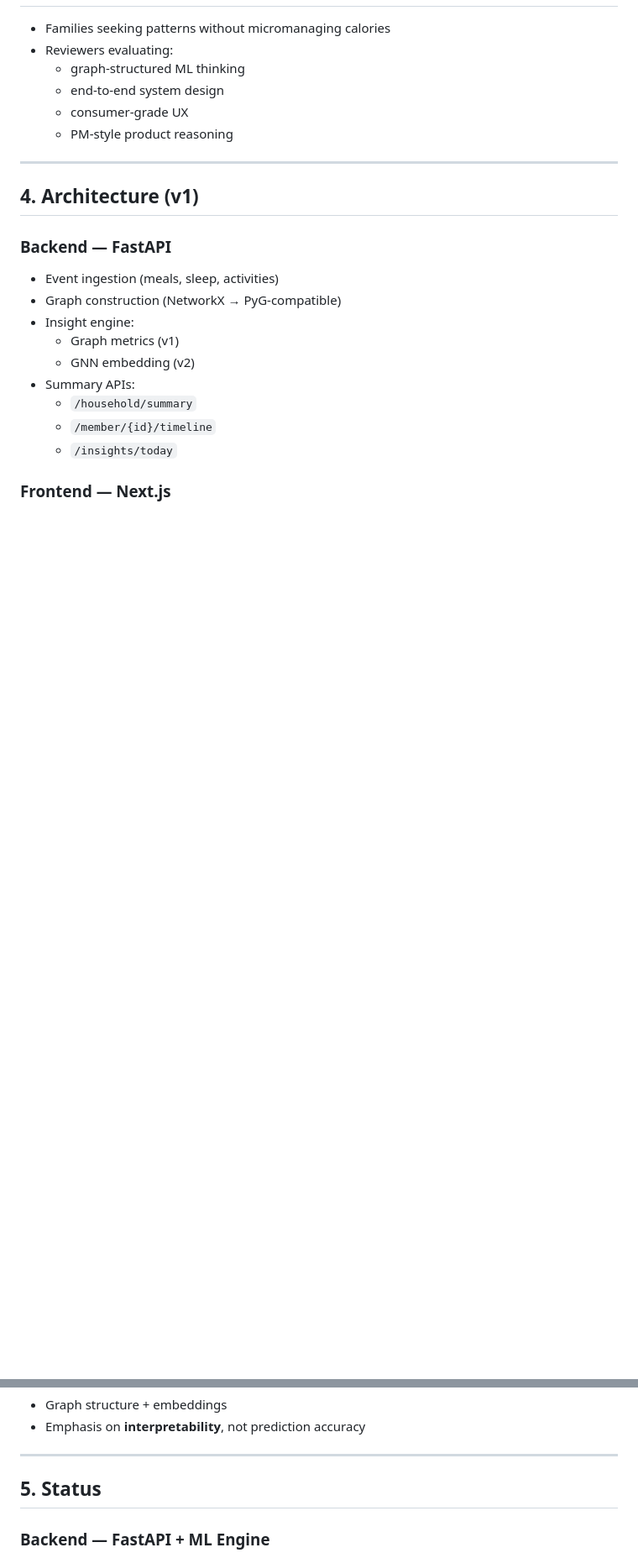
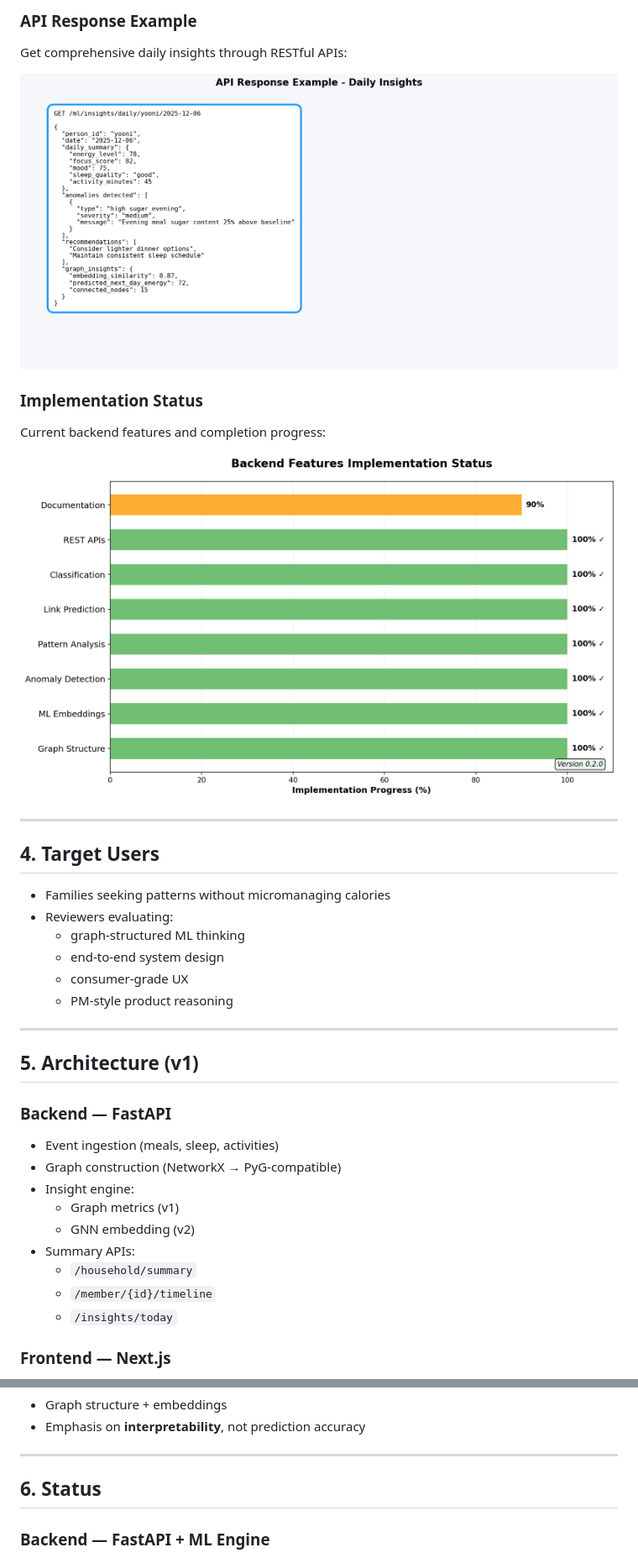
Before and after one commit to deokhwajeong/family-health-graph-engine, a Markdown page: README.md, 2 parts joined by grey strips. Shown: that part at 84% size. Drawn GitHub-style; pictures changed too: docs/images/api_example.png (added), docs/images/feature_progress.png (added); blank space fills up the shorter version.

Commit message:
Add demo screenshots to README for better understanding
Co-authored-by: deokhwajeong <206120252+deokhwajeong@users.noreply.github.com>

```diff
--- a/README.md
+++ b/README.md
@@ -49,3 +76,18 @@ The engine serves insights to:
+### API Response Example
+
+Get comprehensive daily insights through RESTful APIs:
+
+![API Example](docs/images/api_example.png)
+
+### Implementation Status
+
+Current backend features and completion progress:
+
+![Feature Progress](docs/images/feature_progress.png)
+
+---
+
+## 4. Target Users
 
 - Families seeking patterns without micromanaging calories
 - Reviewers evaluating:
@@ -56,7 +98,7 @@ The engine serves insights to:
 
 ---
 
-## 4. Architecture (v1)
+## 5. Architecture (v1)
 
 ### **Backend — FastAPI**
 - Event ingestion (meals, sleep, activities)
@@ -80,7 +122,7 @@ The engine serves insights to:
 
 ---
 
-## 5. Status
+## 6. Status
 
 ### Backend — FastAPI + ML Engine
 - [x] Graph schema and data model
```
Also changed, not shown: other parts of README.md (+33 -6 lines), docs/images/daily_metrics_timeline.png (added), docs/images/graph_network_viz.png (added), docs/images/graph_relationships.png (added), docs/images/ml_architecture.png (added), 1 other file.
